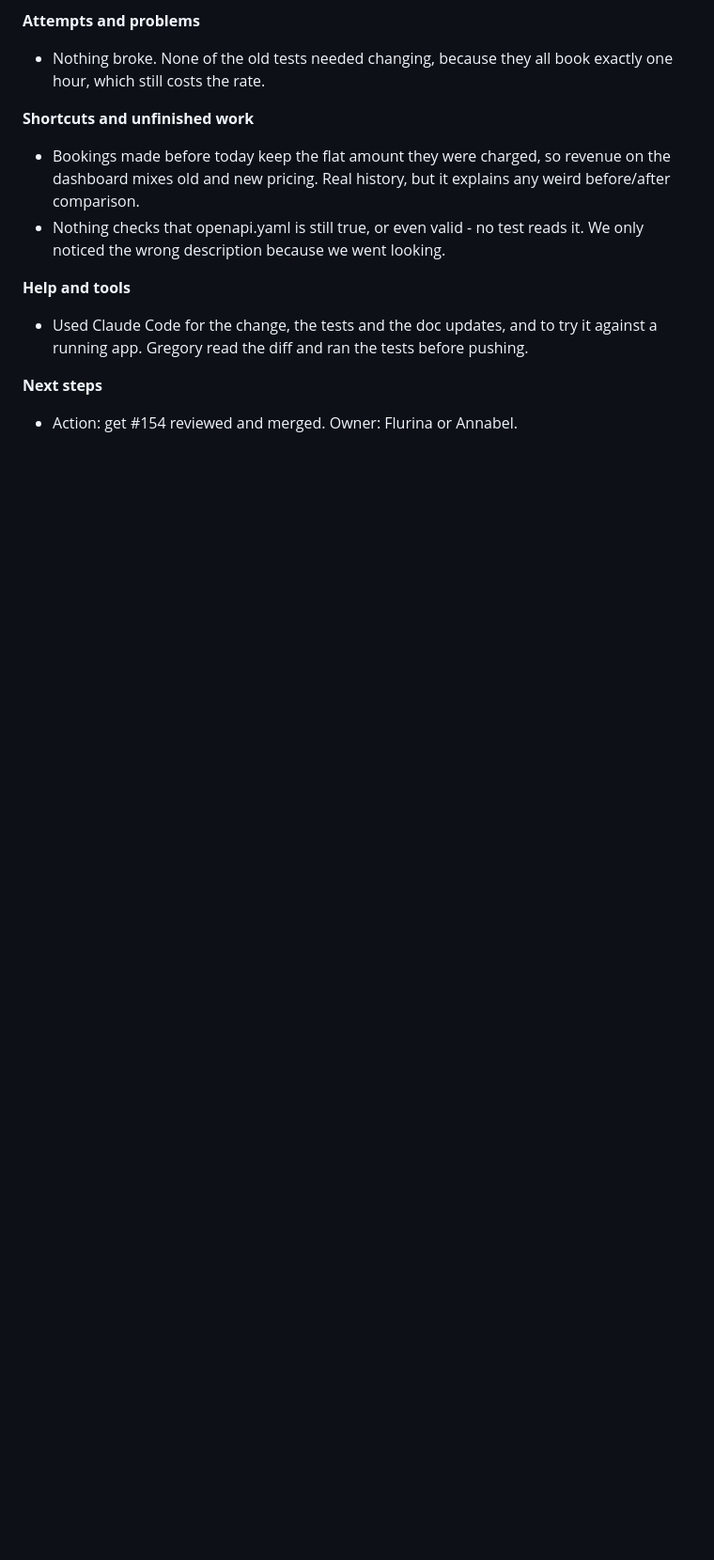
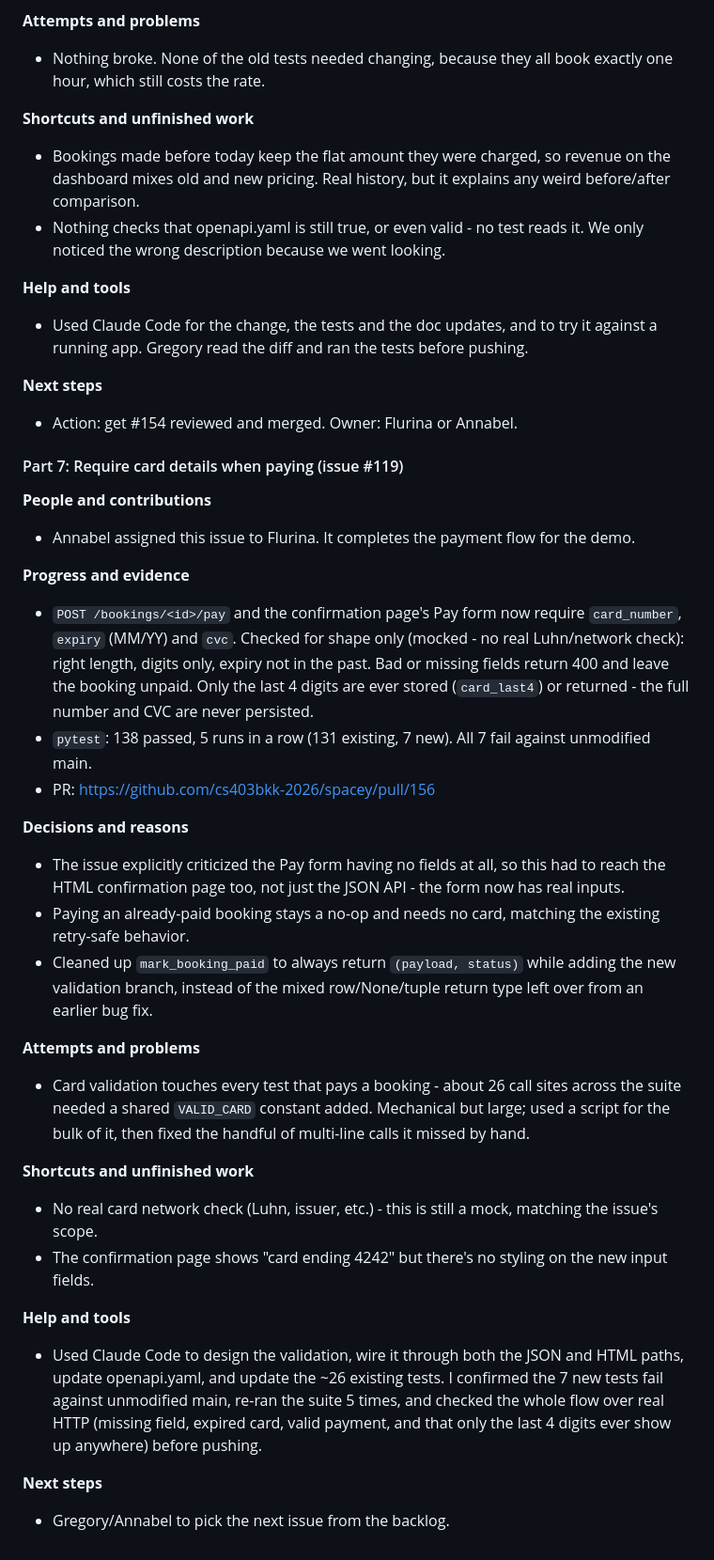
Before and after one commit to cs403bkk-2026/spacey, a Markdown page: STARTUP_LOG.md, the part around the change. Shown at 94% size. GitHub-like rendering; blank space fills up the shorter version.

Commit message:
Add Day 10 log: card details on pay

```diff
--- a/STARTUP_LOG.md
+++ b/STARTUP_LOG.md
@@ -1219,3 +1219,31 @@ copy-pasting the same four queries into a second route.
 
 **Next steps**
 - Action: get #154 reviewed and merged. Owner: Flurina or Annabel.
+
+#### Part 7: Require card details when paying (issue #119)
+
+**People and contributions**
+- Annabel assigned this issue to Flurina. It completes the payment flow for the demo.
+
+**Progress and evidence**
+- `POST /bookings/<id>/pay` and the confirmation page's Pay form now require `card_number`, `expiry` (MM/YY) and `cvc`. Checked for shape only (mocked - no real Luhn/network check): right length, digits only, expiry not in the past. Bad or missing fields return 400 and leave the booking unpaid. Only the last 4 digits are ever stored (`card_last4`) or returned - the full number and CVC are never persisted.
+- `pytest`: 138 passed, 5 runs in a row (131 existing, 7 new). All 7 fail against unmodified main.
+- PR: https://github.com/cs403bkk-2026/spacey/pull/156
+
+**Decisions and reasons**
+- The issue explicitly criticized the Pay form having no fields at all, so this had to reach the HTML confirmation page too, not just the JSON API - the form now has real inputs.
+- Paying an already-paid booking stays a no-op and needs no card, matching the existing retry-safe behavior.
+- Cleaned up `mark_booking_paid` to always return `(payload, status)` while adding the new validation branch, instead of the mixed row/None/tuple return type left over from an earlier bug fix.
+
+**Attempts and problems**
+- Card validation touches every test that pays a booking - about 26 call sites across the suite needed a shared `VALID_CARD` constant added. Mechanical but large; used a script for the bulk of it, then fixed the handful of multi-line calls it missed by hand.
+
+**Shortcuts and unfinished work**
+- No real card network check (Luhn, issuer, etc.) - this is still a mock, matching the issue's scope.
+- The confirmation page shows "card ending 4242" but there's no styling on the new input fields.
+
+**Help and tools**
+- Used Claude Code to design the validation, wire it through both the JSON and HTML paths, update openapi.yaml, and update the ~26 existing tests. I confirmed the 7 new tests fail against unmodified main, re-ran the suite 5 times, and checked the whole flow over real HTTP (missing field, expired card, valid payment, and that only the last 4 digits ever show up anywhere) before pushing.
+
+**Next steps**
+- Gregory/Annabel to pick the next issue from the backlog.
```
